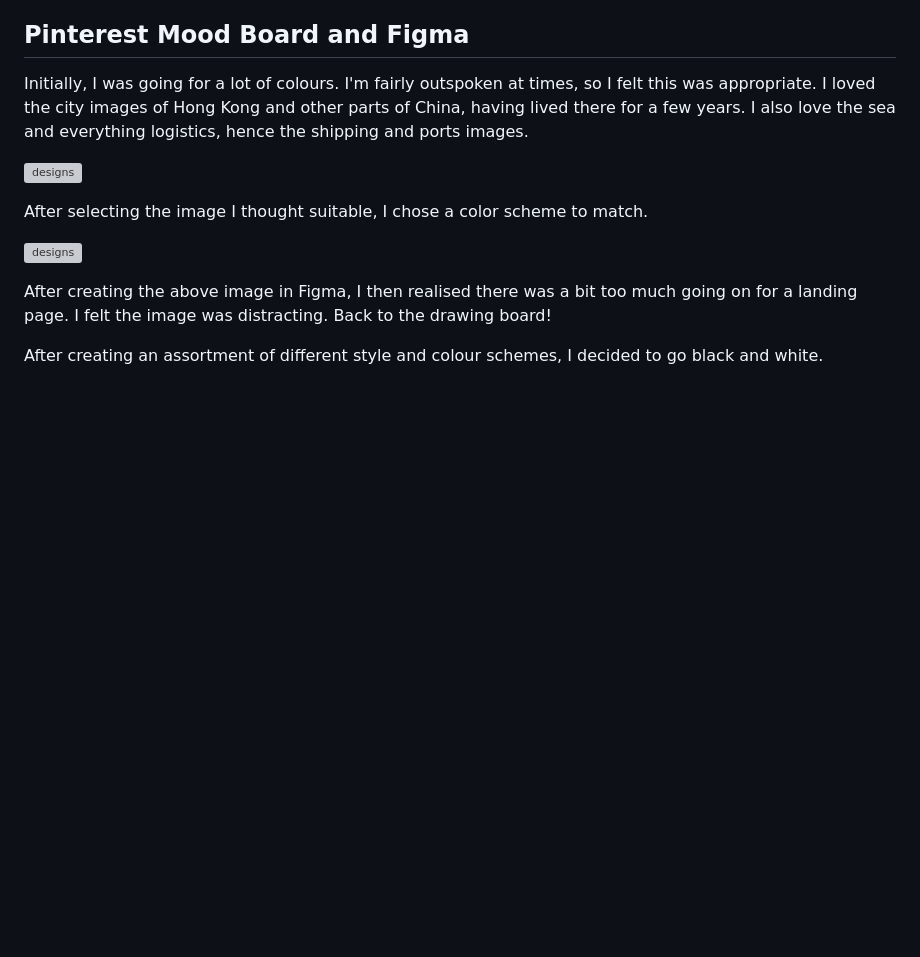
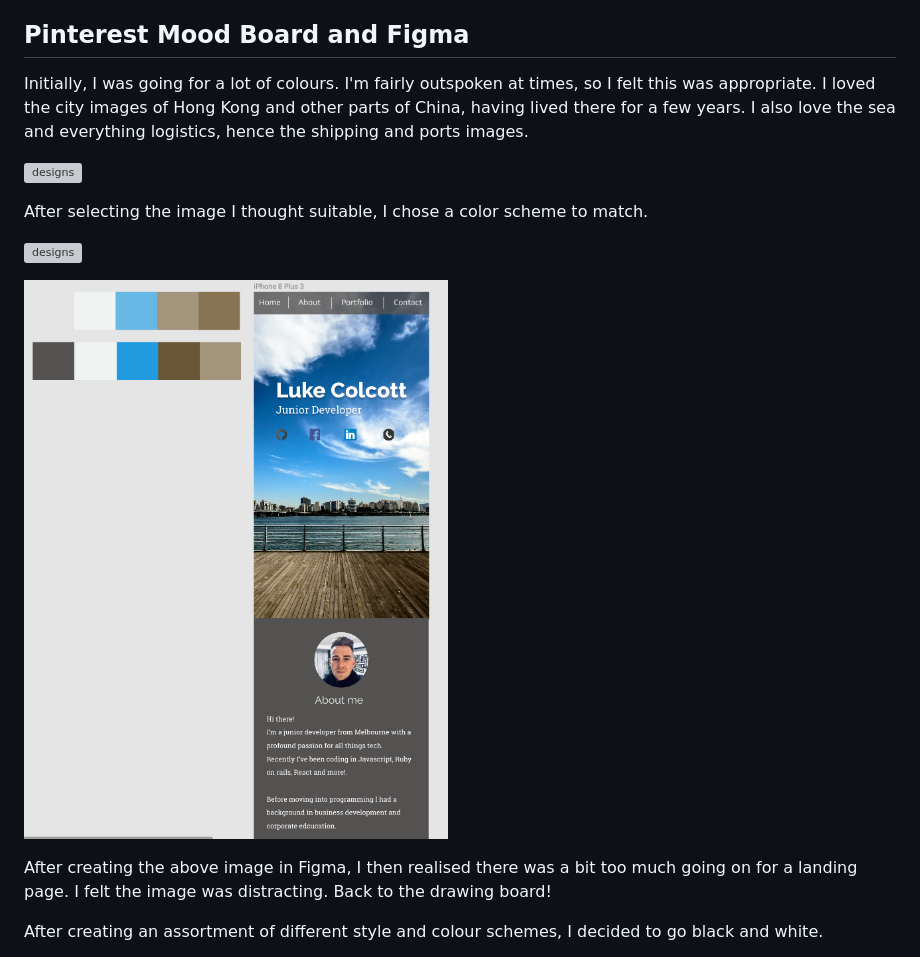
Before and after one commit to lukeylunchbox/portfolio-website, a Markdown page: README.md, the part around the change. Rendered like a GitHub page; pictures changed too: assets/img/korea.png (added); blank space fills up the shorter version; grey boxes are pictures that could not be loaded.

```diff
--- a/README.md
+++ b/README.md
@@ -38,6 +38,8 @@ I loved the city images of Hong Kong and other parts of China, having lived ther
 After selecting the image I thought suitable, I chose a color scheme to match.
 
 ![designs](/assets/img/first-design.png)
+
+![designs](/assets/img/korea.png)
 
 After creating the above image in Figma, I then realised there was a bit too much going on for a landing page.
 I felt the image was distracting. Back to the drawing board!
```
